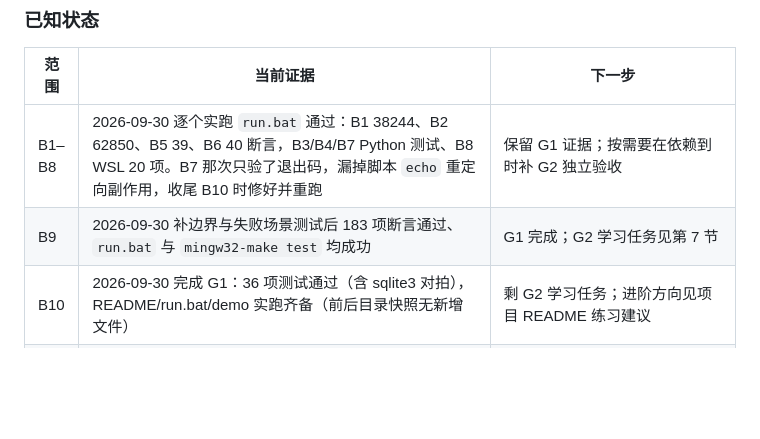
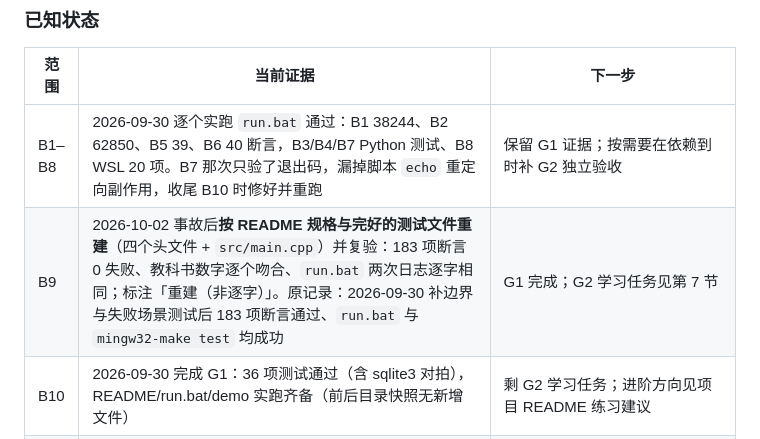
Before and after one commit to anyuer678/course-design-2026, a Markdown page: PLAN.md, the part around the change. Rendered like a GitHub page; blank space fills up the shorter version.

```diff
--- a/PLAN.md
+++ b/PLAN.md
@@ -17,7 +17,7 @@
 | 范围 | 当前证据 | 下一步 |
 |---|---|---|
 | B1–B8 | 2026-09-30 逐个实跑 `run.bat` 通过：B1 38244、B2 62850、B5 39、B6 40 断言，B3/B4/B7 Python 测试、B8 WSL 20 项。B7 那次只验了退出码，漏掉脚本 `echo` 重定向副作用，收尾 B10 时修好并重跑 | 保留 G1 证据；按需要在依赖到时补 G2 独立验收 |
-| B9 | 2026-09-30 补边界与失败场景测试后 183 项断言通过、`run.bat` 与 `mingw32-make test` 均成功 | G1 完成；G2 学习任务见第 7 节 |
+| B9 | 2026-10-02 事故后**按 README 规格与完好的测试文件重建**（四个头文件 + `src/main.cpp`）并复验：183 项断言 0 失败、教科书数字逐个吻合、`run.bat` 两次日志逐字相同；标注「重建（非逐字）」。原记录：2026-09-30 补边界与失败场景测试后 183 项断言通过、`run.bat` 与 `mingw32-make test` 均成功 | G1 完成；G2 学习任务见第 7 节 |
 | B10 | 2026-09-30 完成 G1：36 项测试通过（含 sqlite3 对拍），README/run.bat/demo 实跑齐备（前后目录快照无新增文件） | 剩 G2 学习任务；进阶方向见项目 README 练习建议 |
 | B11 | 2026-09-30 完成 G1：91 项测试 + 62 subTest 通过（含与 stdlib 的解析器对拍与分歧表；原为 90 项，本轮为 B31 补 3xx/409/415/429 时新增一条回归并重跑全量），README/run.bat/demo 实跑齐备 | 剩 G2 学习任务；SR、RTT 自适应超时等进阶见项目 README 练习 |
 | B12 | 2026-09-30 完成 G1：57 项测试 + 379 subTest 通过（穷举与暴力/参照实现对拍），11 张规模计时表与理论同阶并写清输入形状，README/demo/run.bat 实跑齐备 | 剩 G2 学习任务；带权区间调度、A*、复用 B2 做哈夫曼压缩见项目 README 练习 |
```
Also changed, not shown: README.md (+1 -1 lines).
